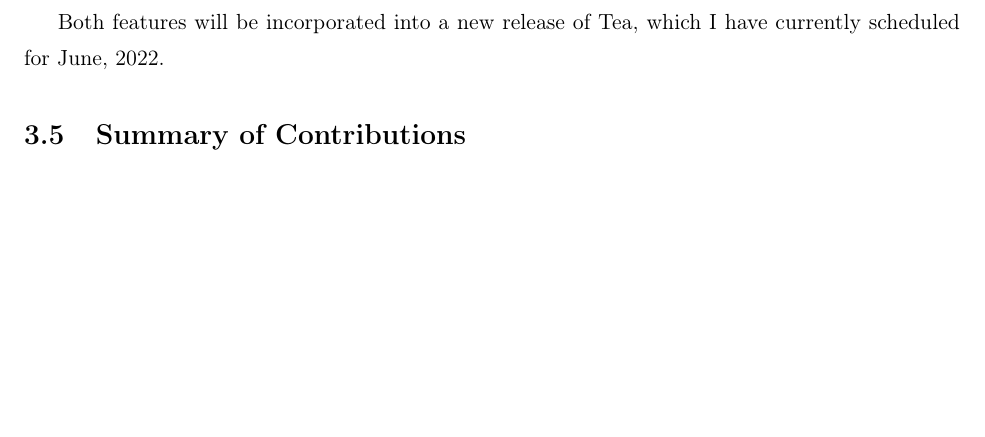
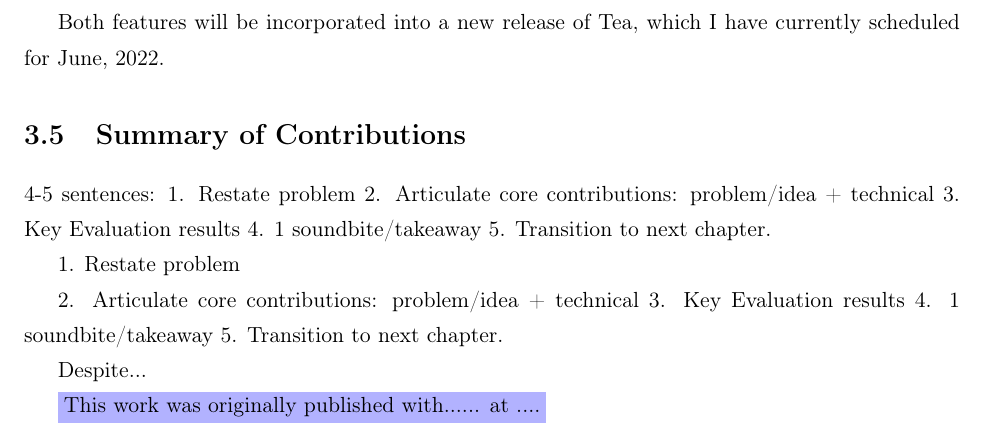
Before and after one commit to emjun/dissertation, a LaTeX thesis (dissertation.tex, which reads 06-tea.tex): part of page 39 of 95, cut so that both start at the same text, the shorter picture padded with empty space. Compiled offline with pdfLaTeX.

Commit message:
Add setup and generic outline for summary of contributions for each body chapter

```diff
--- a/06-tea.tex
+++ b/06-tea.tex
@@ -58,3 +58,21 @@ currently scheduled for June, 2022.
 
 \section{Summary of Contributions}
 % Replace the conclusion section with a summary section. Again, you should tie this chapter back to the main themes of the thesis.
+4-5 sentences:
+1. Restate problem
+2. Articulate core contributions: problem/idea + technical
+3. Key Evaluation results
+4. 1 soundbite/takeaway
+5. Transition to next chapter.
+
+1. Restate problem
+
+2. Articulate core contributions: problem/idea + technical
+3. Key Evaluation results
+4. 1 soundbite/takeaway
+5. Transition to next chapter.
+
+Despite...
+
+
+\ej{This work was originally published with...... at ....}
```
Also changed, not shown: 07-hypothesisFormalization.tex (+2 -0 lines), 08-tisane.tex (+2 -0 lines).
